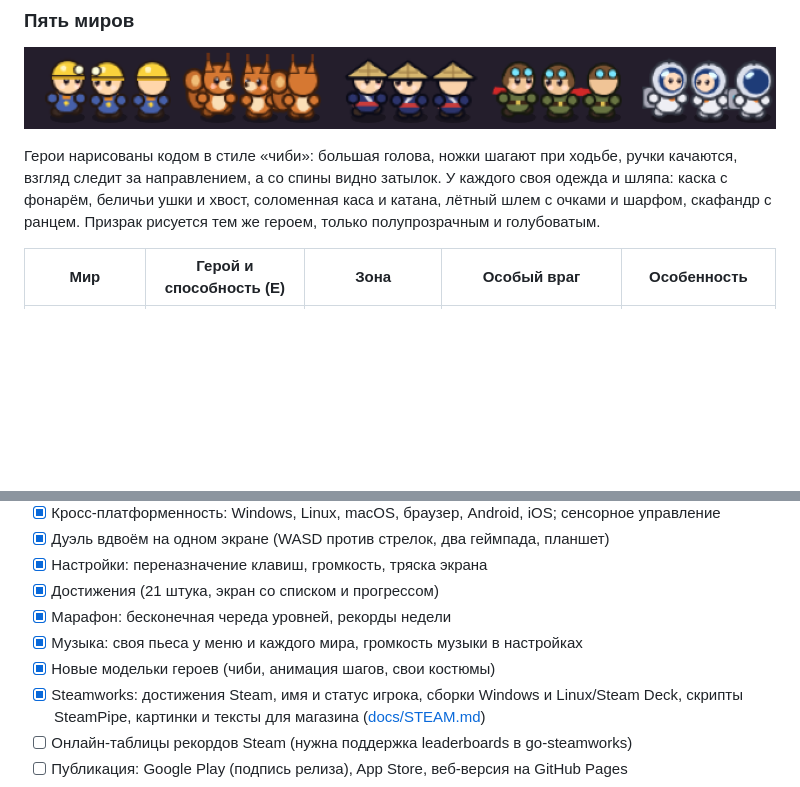
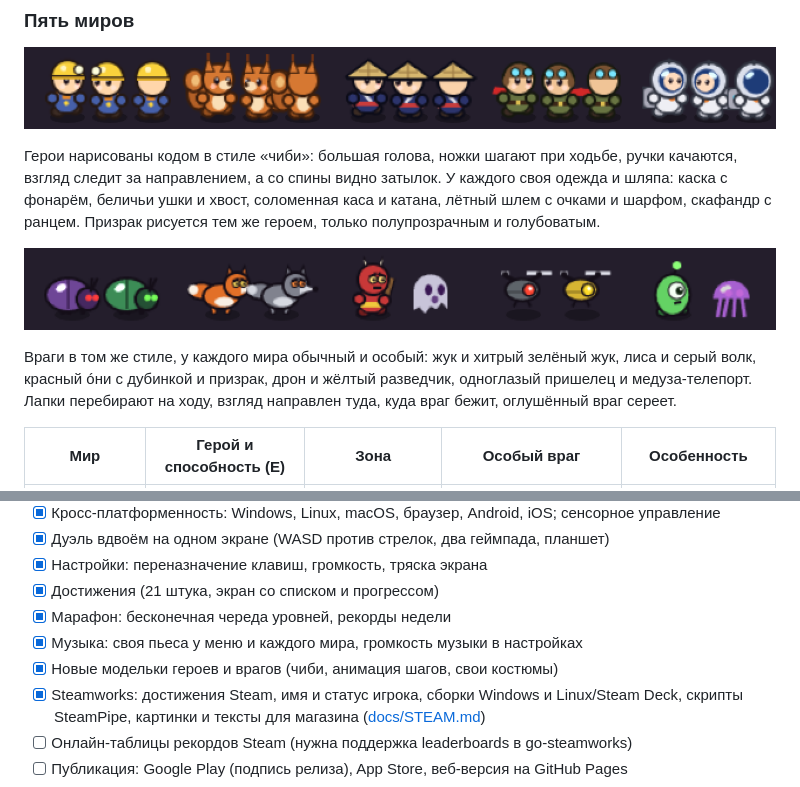
Before and after one commit to brokendoto/brokengame, a Markdown page: README.md, 2 parts joined by grey strips. Drawn GitHub-style; pictures changed too: docs/screens/enemies.png (added); blank space fills up the shorter version.

```diff
--- a/README.md
+++ b/README.md
@@ -74,6 +74,13 @@
 и шляпа: каска с фонарём, беличьи ушки и хвост, соломенная каса и катана, лётный шлем с
 очками и шарфом, скафандр с ранцем. Призрак рисуется тем же героем, только
 полупрозрачным и голубоватым.
+
+![Враги пяти миров](docs/screens/enemies.png)
+
+Враги в том же стиле, у каждого мира обычный и особый: жук и хитрый зелёный жук, лиса и
+серый волк, красный óни с дубинкой и призрак, дрон и жёлтый разведчик, одноглазый
+пришелец и медуза-телепорт. Лапки перебирают на ходу, взгляд направлен туда, куда враг
+бежит, оглушённый враг сереет.
 
 | Мир | Герой и способность (E) | Зона | Особый враг | Особенность |
 |---|---|---|---|---|
@@ -342,7 +349,7 @@ android/             проект Android: Activity на Java, манифест,
 - [x] Достижения (21 штука, экран со списком и прогрессом)
 - [x] Марафон: бесконечная череда уровней, рекорды недели
 - [x] Музыка: своя пьеса у меню и каждого мира, громкость музыки в настройках
-- [x] Новые модельки героев (чиби, анимация шагов, свои костюмы)
+- [x] Новые модельки героев и врагов (чиби, анимация шагов, свои костюмы)
 - [x] Steamworks: достижения Steam, имя и статус игрока, сборки Windows и Linux/Steam Deck,
   скрипты SteamPipe, картинки и тексты для магазина ([docs/STEAM.md](docs/STEAM.md))
 - [ ] Онлайн-таблицы рекордов Steam (нужна поддержка leaderboards в go-steamworks)
```
Also changed, not shown: 5 other files.
